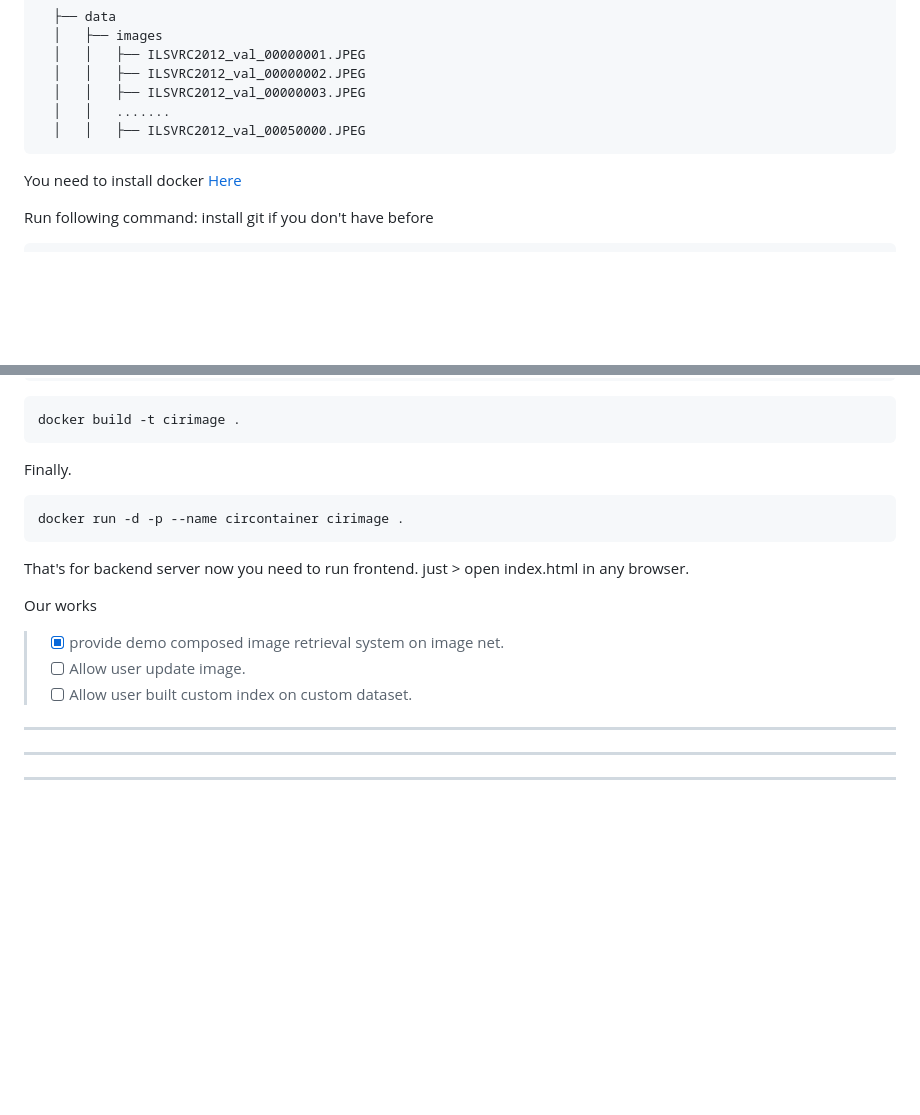
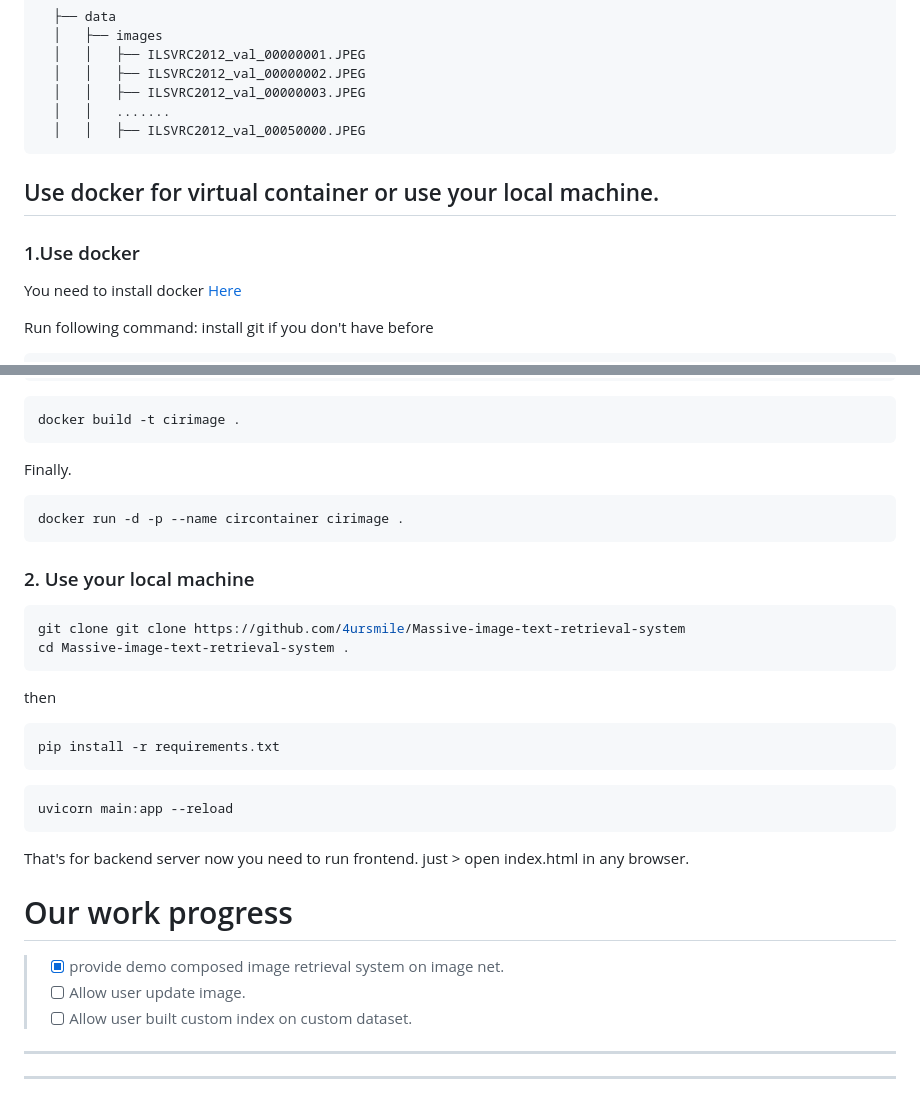
Before and after one commit to 4ursmile/Massive-image-text-retrieval-system, a Markdown page: README.MD, 2 parts joined by grey strips. Rendered like a GitHub page; blank space fills up the shorter version.

````diff
--- a/README.MD
+++ b/README.MD
@@ -47,7 +47,9 @@ The composed retrieval system is a system that can search for images in a large
     │   │   .......
     │   │   ├── ILSVRC2012_val_00050000.JPEG
   ```
+##  Use docker for virtual container or use your local machine.
 
+### 1.Use docker
   You need to install docker [Here](https://docs.docker.com/desktop/)
 
   Run following command:
@@ -69,14 +71,26 @@ The composed retrieval system is a system that can search for images in a large
   ```console
   docker run -d -p --name circontainer cirimage .
   ```
+###  2. Use your local machine
+  ```console
+  git clone git clone https://github.com/4ursmile/Massive-image-text-retrieval-system
+  cd Massive-image-text-retrieval-system .
+  ```
+  then
+  ```console
+  pip install -r requirements.txt
+  ```
+  ```console
+  uvicorn main:app --reload
+  ```
+
   That's for backend server
   now you need to run frontend. just > open index.html in any browser.
 
 
-  Our works
+ # Our work progress
   > - [x] provide demo composed image retrieval system on image net.
   > - [ ] Allow user update image.
   > - [ ] Allow user built custom index on custom dataset.
   ---
   ---
-  ---
````
